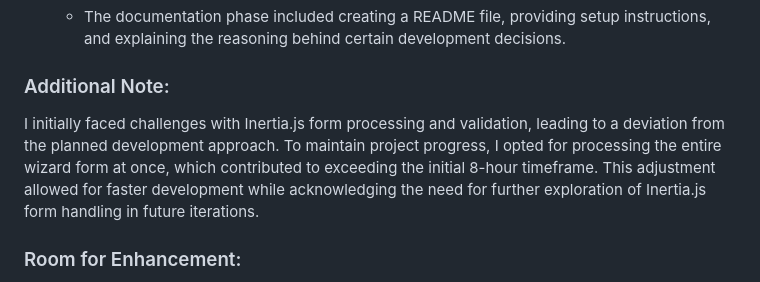
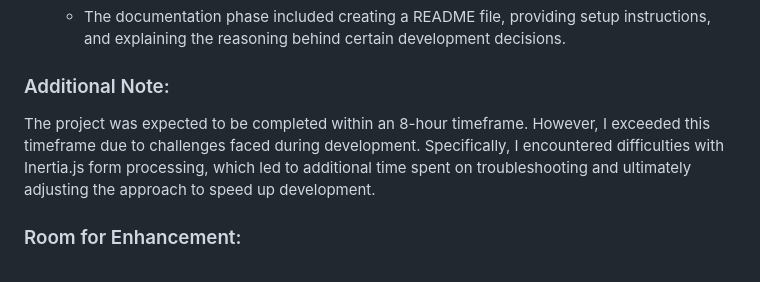
Before and after one commit to mehrancodes/riskadvisor-assessment, a Markdown page: README.md, the part around the change. Drawn GitHub-style.

Commit message:
Updated the additional note section

```diff
--- a/README.md
+++ b/README.md
@@ -113,7 +113,7 @@ I invested a total of 11 hours and 20 minutes in the development of the RiskAdvi
     - The documentation phase included creating a README file, providing setup instructions, and explaining the reasoning behind certain development decisions.
 
 ### Additional Note:
-I initially faced challenges with Inertia.js form processing and validation, leading to a deviation from the planned development approach. To maintain project progress, I opted for processing the entire wizard form at once, which contributed to exceeding the initial 8-hour timeframe. This adjustment allowed for faster development while acknowledging the need for further exploration of Inertia.js form handling in future iterations.
+The project was expected to be completed within an 8-hour timeframe. However, I exceeded this timeframe due to challenges faced during development. Specifically, I encountered difficulties with Inertia.js form processing, which led to additional time spent on troubleshooting and ultimately adjusting the approach to speed up development.
 
 ### Room for Enhancement:
 There is still room for improvement and enhancement in certain aspects of the project. I would be delighted to discuss these potential enhancements in our next meeting.
```
